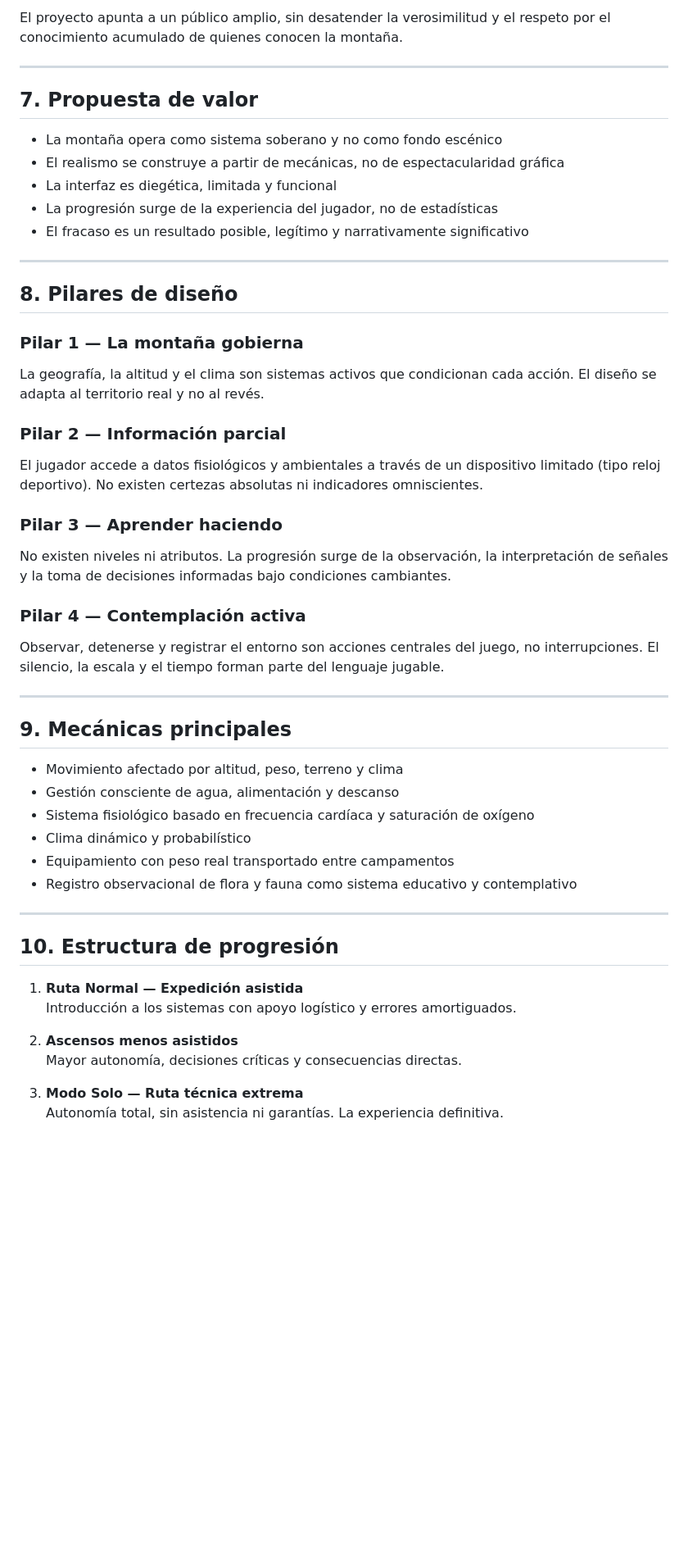
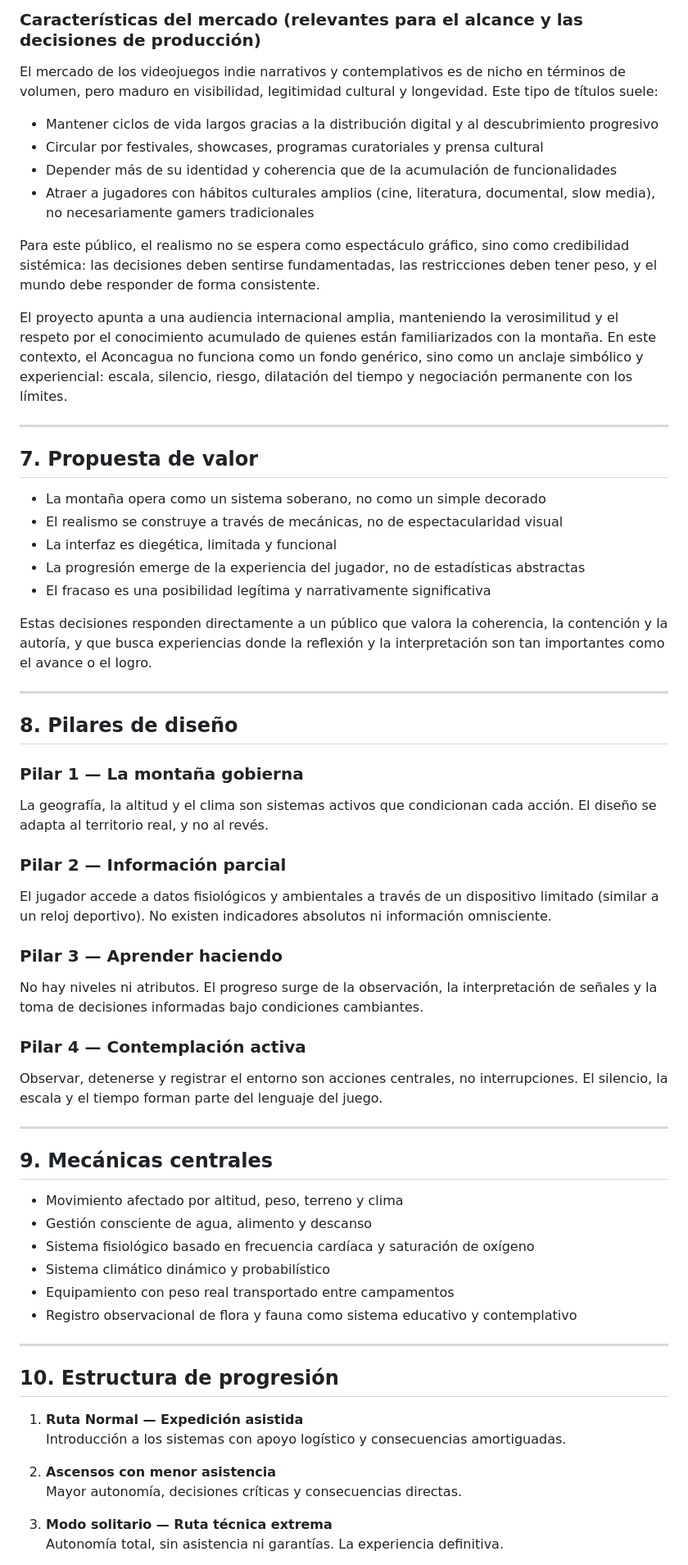
Before and after one commit to ernstgallegos/aconcagua-stone-sentinel, a Markdown page: docs/es/documento-conceptual.md, the part around one of its changes. Shown at 82% size. Rendered like a GitHub page; blank space fills up the shorter version.

```diff
--- a/docs/es/documento-conceptual.md
+++ b/docs/es/documento-conceptual.md
@@ -56,40 +61,53 @@ La incertidumbre, la información parcial y las consecuencias irreversibles form
 
-El proyecto apunta a un público amplio, sin desatender la verosimilitud y el respeto por el conocimiento acumulado de quienes conocen la montaña.
+### Características del mercado (relevantes para el alcance y las decisiones de producción)
+
+El mercado de los videojuegos indie narrativos y contemplativos es de nicho en términos de volumen, pero maduro en visibilidad, legitimidad cultural y longevidad. Este tipo de títulos suele:
+
+- Mantener ciclos de vida largos gracias a la distribución digital y al descubrimiento progresivo
+- Circular por festivales, showcases, programas curatoriales y prensa cultural
+- Depender más de su identidad y coherencia que de la acumulación de funcionalidades
+- Atraer a jugadores con hábitos culturales amplios (cine, literatura, documental, slow media), no necesariamente gamers tradicionales
+
+Para este público, el realismo no se espera como espectáculo gráfico, sino como credibilidad sistémica: las decisiones deben sentirse fundamentadas, las restricciones deben tener peso, y el mundo debe responder de forma consistente.
+
+El proyecto apunta a una audiencia internacional amplia, manteniendo la verosimilitud y el respeto por el conocimiento acumulado de quienes están familiarizados con la montaña. En este contexto, el Aconcagua no funciona como un fondo genérico, sino como un anclaje simbólico y experiencial: escala, silencio, riesgo, dilatación del tiempo y negociación permanente con los límites.
 
 ---
 
 ## 7. Propuesta de valor
 
-- La montaña opera como sistema soberano y no como fondo escénico
-- El realismo se construye a partir de mecánicas, no de espectacularidad gráfica
+- La montaña opera como un sistema soberano, no como un simple decorado
+- El realismo se construye a través de mecánicas, no de espectacularidad visual
 - La interfaz es diegética, limitada y funcional
-- La progresión surge de la experiencia del jugador, no de estadísticas
-- El fracaso es un resultado posible, legítimo y narrativamente significativo
+- La progresión emerge de la experiencia del jugador, no de estadísticas abstractas
+- El fracaso es una posibilidad legítima y narrativamente significativa
+
+Estas decisiones responden directamente a un público que valora la coherencia, la contención y la autoría, y que busca experiencias donde la reflexión y la interpretación son tan importantes como el avance o el logro.
 
 ---
 
 ## 8. Pilares de diseño
 
 ### Pilar 1 — La montaña gobierna
-La geografía, la altitud y el clima son sistemas activos que condicionan cada acción. El diseño se adapta al territorio real y no al revés.
+La geografía, la altitud y el clima son sistemas activos que condicionan cada acción. El diseño se adapta al territorio real, y no al revés.
 
 ### Pilar 2 — Información parcial
-El jugador accede a datos fisiológicos y ambientales a través de un dispositivo limitado (tipo reloj deportivo). No existen certezas absolutas ni indicadores omniscientes.
+El jugador accede a datos fisiológicos y ambientales a través de un dispositivo limitado (similar a un reloj deportivo). No existen indicadores absolutos ni información omnisciente.
 
 ### Pilar 3 — Aprender haciendo
-No existen niveles ni atributos. La progresión surge de la observación, la interpretación de señales y la toma de decisiones informadas bajo condiciones cambiantes.
+No hay niveles ni atributos. El progreso surge de la observación, la interpretación de señales y la toma de decisiones informadas bajo condiciones cambiantes.
 
 ### Pilar 4 — Contemplación activa
-Observar, detenerse y registrar el entorno son acciones centrales del juego, no interrupciones. El silencio, la escala y el tiempo forman parte del lenguaje jugable.
+Observar, detenerse y registrar el entorno son acciones centrales, no interrupciones. El silencio, la escala y el tiempo forman parte del lenguaje del juego.
 
 ---
 
-## 9. Mecánicas principales
+## 9. Mecánicas centrales
 
 - Movimiento afectado por altitud, peso, terreno y clima
-- Gestión consciente de agua, alimentación y descanso
+- Gestión consciente de agua, alimento y descanso
 - Sistema fisiológico basado en frecuencia cardíaca y saturación de oxígeno
-- Clima dinámico y probabilístico
+- Sistema climático dinámico y probabilístico
 - Equipamiento con peso real transportado entre campamentos
 - Registro observacional de flora y fauna como sistema educativo y contemplativo
 
@@ -98,11 +116,11 @@ Observar, detenerse y registrar el entorno son acciones centrales del juego, no
 ## 10. Estructura de progresión
 
 1. **Ruta Normal — Expedición asistida**
-   Introducción a los sistemas con apoyo logístico y errores amortiguados.
+   Introducción a los sistemas con apoyo logístico y consecuencias amortiguadas.
 
-2. **Ascensos menos asistidos**
+2. **Ascensos con menor asistencia**
    Mayor autonomía, decisiones críticas y consecuencias directas.
 
-3. **Modo Solo — Ruta técnica extrema**
+3. **Modo solitario — Ruta técnica extrema**
    Autonomía total, sin asistencia ni garantías. La experiencia definitiva.
 
```
Also changed, not shown: other parts of docs/es/documento-conceptual.md (+54 -29 lines).
